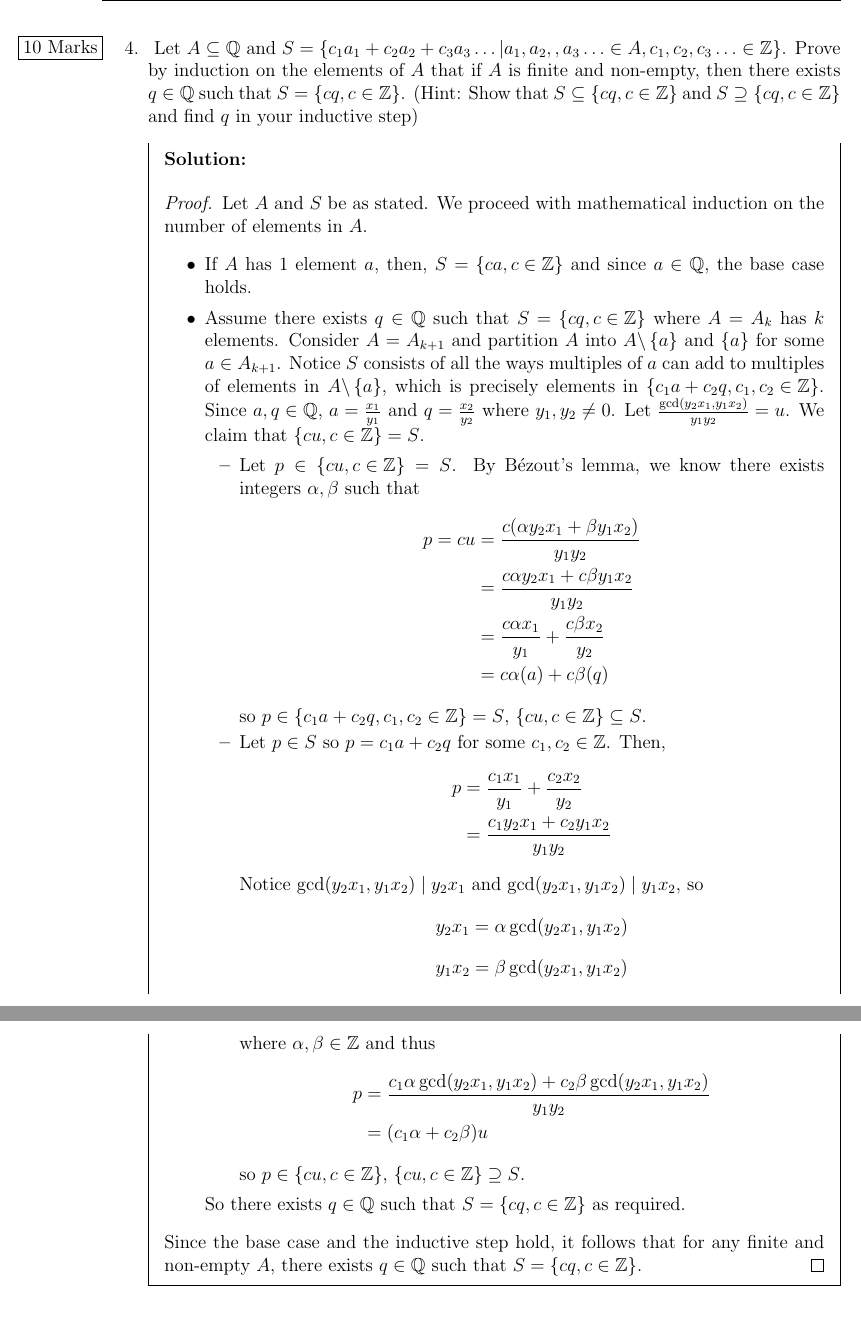
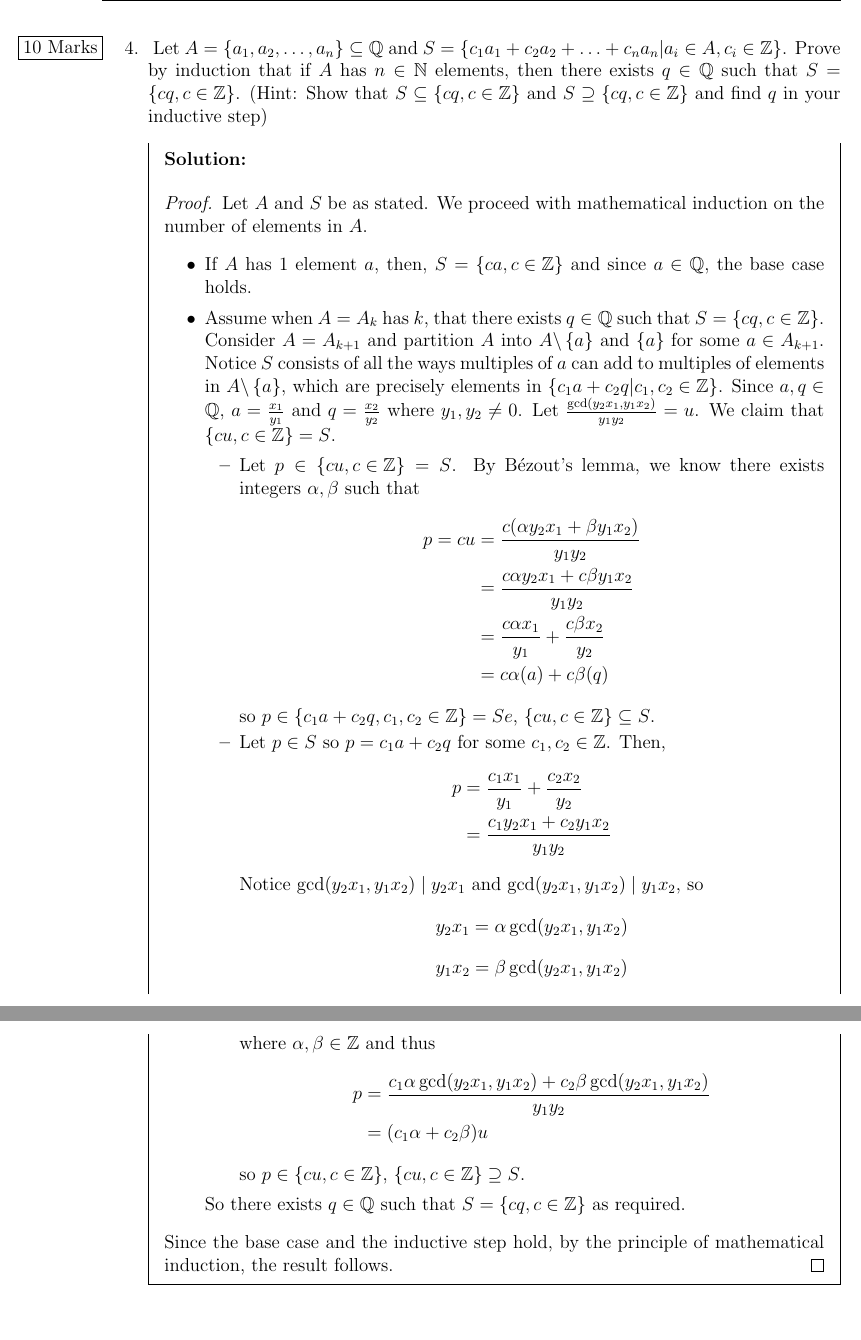
Before and after one commit to TheSplooey/Math-220-Hints-and-Practice, a LaTeX document (Math220 Midterm Practice/Math_220_Practice_Midterm_1_Answers.tex): two parts of pages 7 and 8 of 9, joined at a grey line, cut so that both start at the same text. Compiled offline with pdfLaTeX.

Commit message:
Update Math_220_Practice_Midterm_1_Answers.tex

```diff
--- a/Math220 Midterm Practice/Math_220_Practice_Midterm_1_Answers.tex
+++ b/Math220 Midterm Practice/Math_220_Practice_Midterm_1_Answers.tex
@@ -158,20 +156,20 @@
 \pagebreak
 \begin{enumerate}
     \item[4.]\reversemarginpar\marginnote{ \fbox{10 Marks} }[-0.24in]
-  Let $A\subseteq \mathbb{Q}$ and $S = \set{c_1a_1 + c_2a_2 + c_3a_3 \ldots | a_1,a_2,,a_3\ldots \in A, c_1,c_2,c_3 \ldots \in \mathbb{Z}}$. Prove by induction on the elements of $A$ that if $A$ is finite and non-empty, then there exists $q \in \mathbb{Q}$ such that $S = \set{cq, c \in \mathbb{Z}}$. (Hint: Show that $S \subseteq \set{cq, c \in \mathbb{Z}}$ and $S \supseteq \set{cq, c \in \mathbb{Z}}$ and find $q$ in your inductive step)
+  Let $A = \set{a_1,a_2,\ldots,a_n} \subseteq \mathbb{Q}$ and $S = \set{c_1a_1 + c_2a_2 + \ldots + c_n a_n | a_i \in A, c_i  \in \mathbb{Z}}$. Prove by induction that if $A$ has $n \in \mathbb{N}$ elements, then there exists $q \in \mathbb{Q}$ such that $S = \set{cq, c \in \mathbb{Z}}$. (Hint: Show that $S \subseteq \set{cq, c \in \mathbb{Z}}$ and $S \supseteq \set{cq, c \in \mathbb{Z}}$ and find $q$ in your inductive step)
   \begin{mdframed}
   \textbf{Solution:}
       \begin{proof}
           Let $A$ and $S$ be as stated. We proceed with mathematical induction on the number of elements in $A$. \begin{itemize}
         \item If $A$ has 1 element $a$, then, $S = \set{ca, c \in \mathbb{Z}}$ and since $a \in \mathbb{Q}$, the base case holds.
-        \item Assume there exists $q \in \mathbb{Q}$ such that $S = \set{cq, c \in \mathbb{Z}}$ where $A=A_{k}$ has $k$ elements. Consider $A=A_{k+1}$ and partition $A$ into $A\backslash \set{a}$ and $\set{a}$ for some $a \in A_{k+1}$. Notice $S$ consists of all the ways multiples of $a$ can add to multiples of elements in $ A\backslash \set{a}$, which is precisely elements in $\set{c_1 a + c_2 q, c_1,c_2 \in \mathbb{Z}}$. Since $a,q \in \mathbb{Q}$, $a = \frac{x_1}{y_1}$ and $q = \frac{x_2}{y_2}$ where $y_1,y_2 \neq 0$. Let $\frac{\gcd (y_2x_1,y_1x_2)}{y_1y_2} = u$. We claim that $\set{ cu, c \in \mathbb{Z} } = S$. \begin{itemize}
+        \item Assume when $A=A_{k}$ has $k$, that there exists $q \in \mathbb{Q}$ such that $S = \set{cq, c \in \mathbb{Z}}$. Consider $A=A_{k+1}$ and partition $A$ into $A\backslash \set{a}$ and $\set{a}$ for some $a \in A_{k+1}$. Notice $S$ consists of all the ways multiples of $a$ can add to multiples of elements in $ A\backslash \set{a}$, which are precisely elements in $\set{c_1 a + c_2 q| c_1,c_2 \in \mathbb{Z}}$. Since $a,q \in \mathbb{Q}$, $a = \frac{x_1}{y_1}$ and $q = \frac{x_2}{y_2}$ where $y_1,y_2 \neq 0$. Let $\frac{\gcd (y_2x_1,y_1x_2)}{y_1y_2} = u$. We claim that $\set{ cu, c \in \mathbb{Z} } = S$. \begin{itemize}
             \item Let $p \in \set{ cu, c \in \mathbb{Z} } = S$. By Bézout's lemma, we know there exists integers $\alpha,\beta$ such that \begin{align*}
                 p = cu &= \frac{c( \alpha y_2x_1 + \beta y_1x_2)}{y_1y_2} \\
                 &= \frac{c\alpha y_2x_1 + c\beta y_1x_2}{y_1y_2} \\
                 &= \frac{c\alpha x_1}{y_1} + \frac{c\beta x_2}{y_2} \\
                 &= c\alpha(a) + c\beta(q)
             \end{align*}
-            so $p \in \set{c_1 a + c_2 q, c_1,c_2 \in \mathbb{Z}} = S$, $\set{ cu, c \in \mathbb{Z} } \subseteq S$.
+            so $p \in \set{c_1 a + c_2 q, c_1,c_2 \in \mathbb{Z}} = Se$, $\set{ cu, c \in \mathbb{Z} } \subseteq S$.
             \item Let $p \in S$ so $p = c_1a + c_2 q$ for some $c_1, c_2 \in \mathbb{Z}$. Then, \begin{align*}
                 p &= \frac{c_1x_1}{y_1} + \frac{c_2 x_2}{y_2} \\
                 &= \frac{c_1y_2x_1 + c_2 y_1x_2}{y_1y_2}
@@ -185,7 +183,7 @@
         \end{itemize}
         So there exists $q \in \mathbb{Q}$ such that $S = \set{cq, c \in \mathbb{Z}}$ as required.
     \end{itemize}
-    Since the base case and the inductive step hold, it follows that for any finite and non-empty $A$, there exists $q \in \mathbb{Q}$ such that $S = \set{cq, c \in \mathbb{Z}}$.
+    Since the base case and the inductive step hold, by the principle of mathematical induction, the result follows.
       \end{proof}
   \end{mdframed}
 \end{enumerate}
```
Also changed, not shown: Math220 Midterm Practice/Math_220_Practice_Midterm_1_Answers.tex (2 more changed lines).
